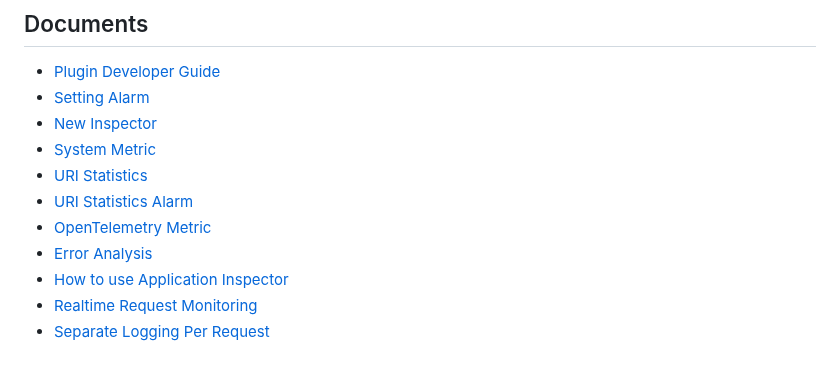
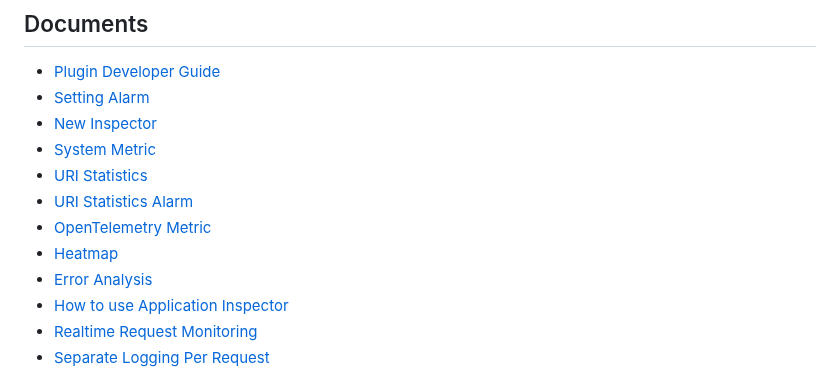
Before and after one commit to pinpoint-apm/pinpoint-apm.github.io, a Markdown page: SUMMARY.md, the part around the change. GitHub-like rendering.

Commit message:
[#noissue] Add Heatmap documentation

```diff
--- a/SUMMARY.md
+++ b/SUMMARY.md
@@ -28,6 +28,7 @@
 * [URI Statistics](documents/uri_statistics.md)
 * [URI Statistics Alarm](documents/uri_statistics_alarm.md)
 * [OpenTelemetry Metric](documents/otel_metric.md)
+* [Heatmap](documents/heatmap.md)
 * [Error Analysis](documents/error_analysis.md)
 * [How to use Application Inspector](documents/application-inspector.md)
 * [Realtime Request Monitoring](documents/realtime.md)
```
Also changed, not shown: documents/heatmap.md (added, +259 -0 lines), .gitbook/assets/heatmap_01.png (added).
